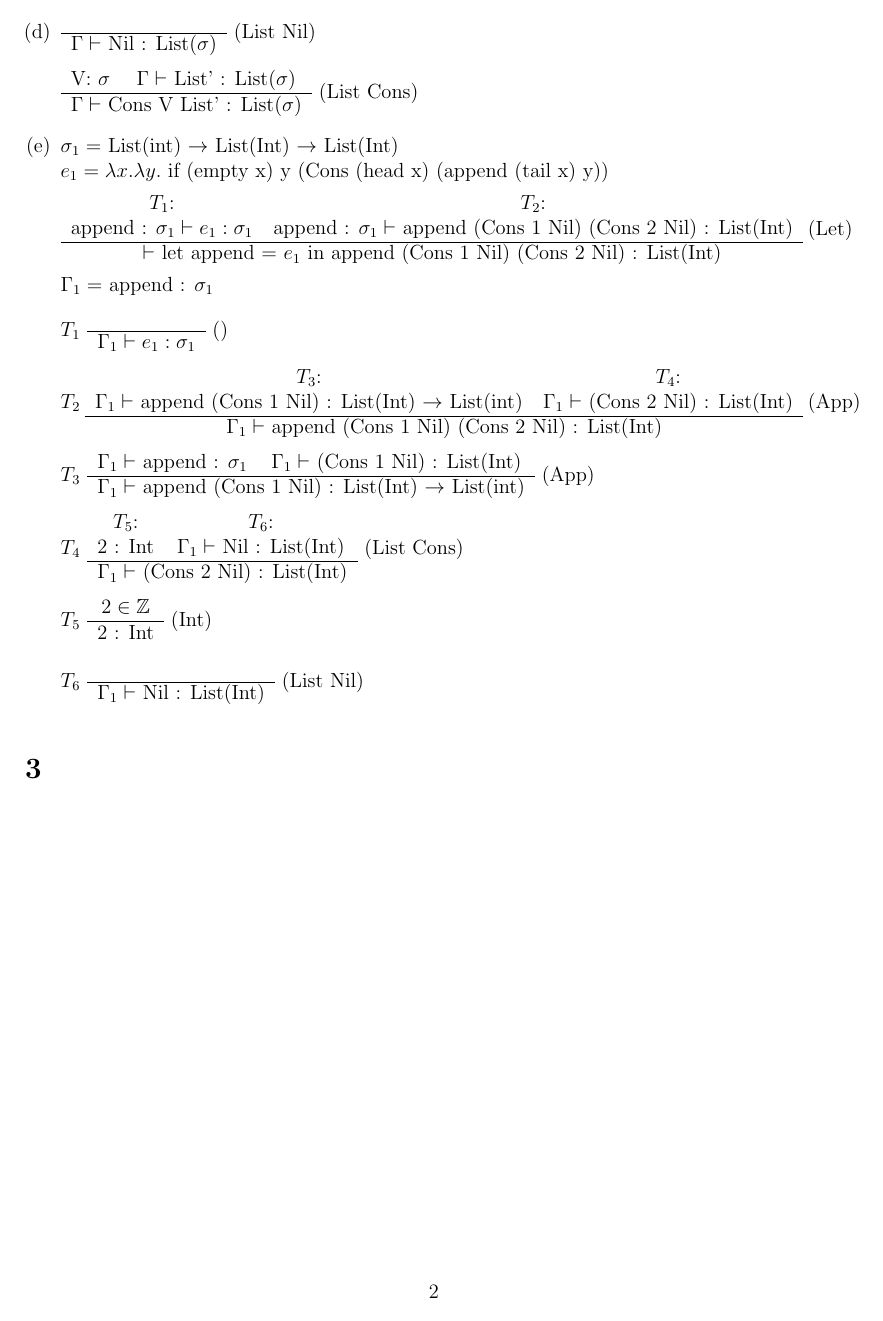
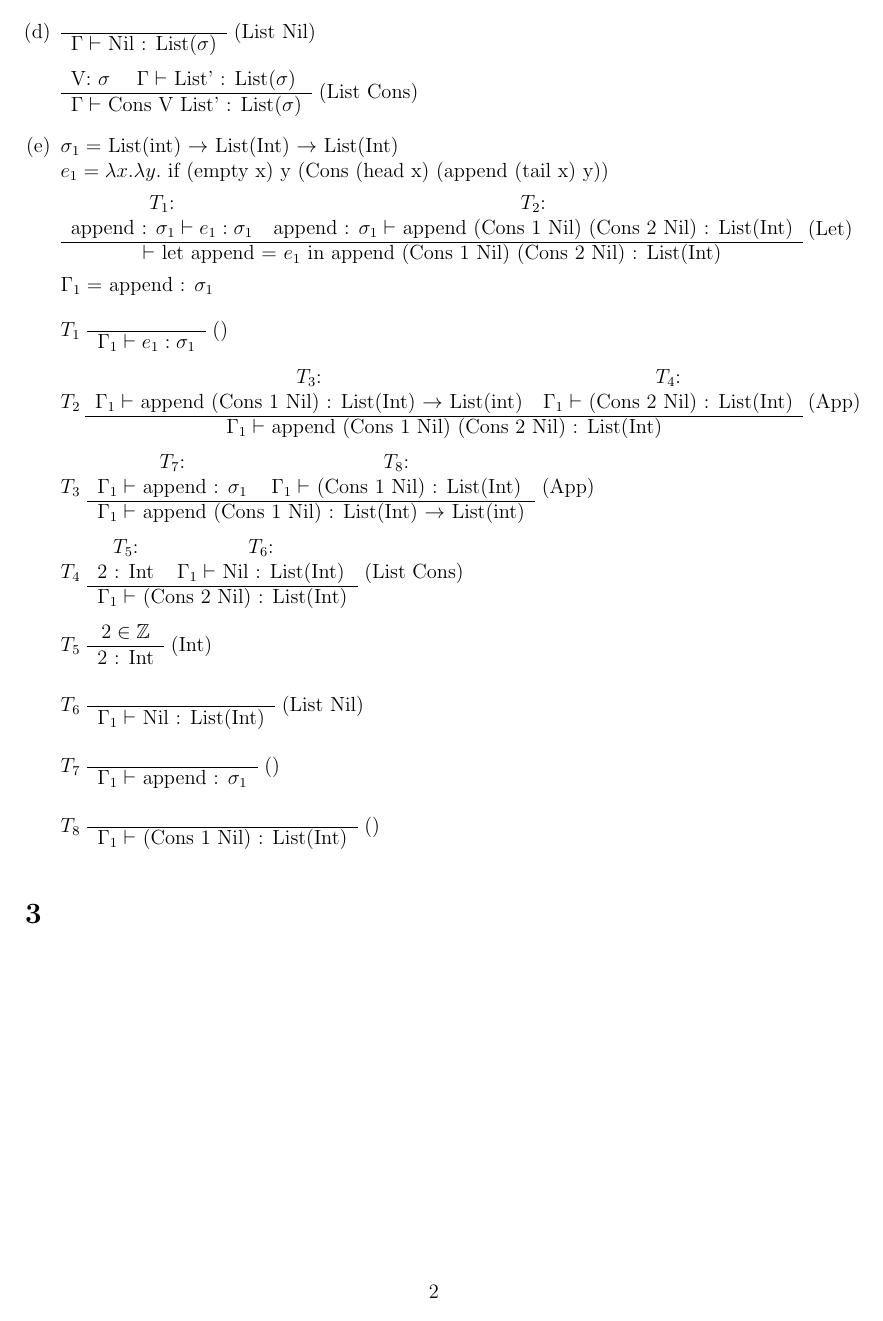
Before and after one commit to SoftwareVerification/assignment4, a LaTeX problem sheet (answers/assignment4_s4549775.tex): page 2 of 2. Compiled offline with pdfLaTeX.

Commit message:
Provide stubs for the subtrees.

```diff
--- a/answers/assignment4_s4549775.tex
+++ b/answers/assignment4_s4549775.tex
@@ -124,6 +124,7 @@
 
 	$T_3$
 	\begin{tabular}{c c}
+		$T_7$: & $T_8$:\\
 		$\Gamma_1 \vdash$ append : $\sigma_1$ & $\Gamma_1 \vdash$ (Cons 1 Nil) : List(Int)
 		\\\hline
 		\multicolumn{2}{c}{$\Gamma_1 \vdash$ append (Cons 1 Nil) : List(Int) $\rightarrow$ List(int)}
@@ -153,6 +154,20 @@
 		$\Gamma_1 \vdash$ Nil : List(Int)
 	\end{tabular}
 	(List Nil)
+
+	$T_7$
+	\begin{tabular}{c}
+		\\\hline
+		$\Gamma_1 \vdash$ append : $\sigma_1$
+	\end{tabular}
+	()
+
+	$T_8$
+	\begin{tabular}{c}
+		\\\hline
+		$\Gamma_1 \vdash$ (Cons 1 Nil) : List(Int)
+	\end{tabular}
+	()
 \end{enumerate}
 
 \section{} %3
```
